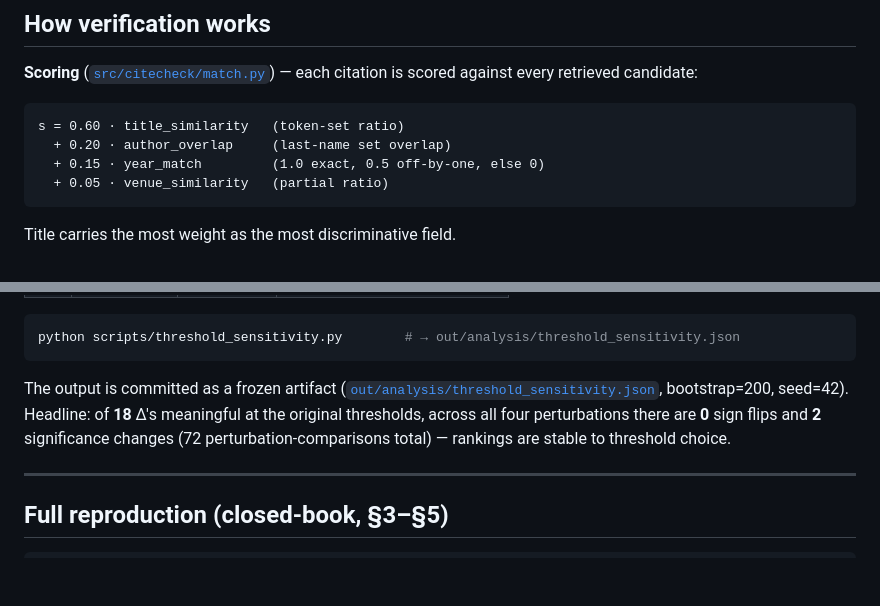
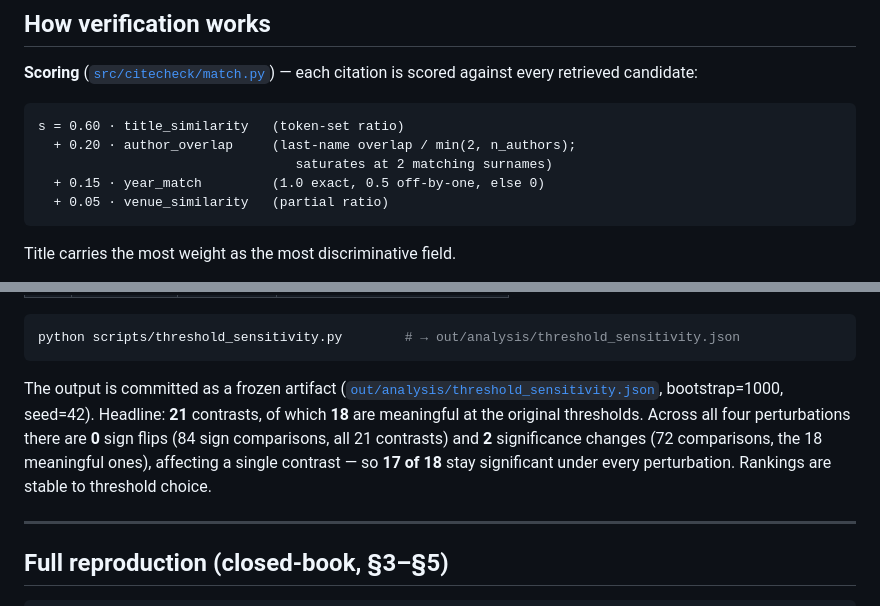
Before and after one commit to Zerichen/Citation-Hallucination, a Markdown page: README.md, 2 parts joined by grey strips. Rendered like a GitHub page; blank space fills up the shorter version.

Commit message:
README: correct stale sensitivity figures and document author_overlap saturation
The committed threshold_sensitivity.json is now generated at the script's
default bootstrap=1000 (matching the n=1000 the paper's methods section
documents), not the bootstrap=200 the README claimed.

Also restate the stability counts now that sign stability is measured over all
21 contrasts rather than only the 18 significant ones: 0 sign flips of 84 sign
comparisons, 2 significance changes of 72, both from a single contrast, so
17 of 18 hold under every perturbation.

Finally, document that author_overlap divides by min(2, n_authors) and so
saturates once two surnames match. The previous description, "last-name set
overlap", implied proportional credit across all authors.

Co-Authored-By: Claude Opus 5 <noreply@anthropic.com>
Claude-Session: https://claude.ai/code/session_011Khme7DnCB44fKTbyssKFF

````diff
--- a/README.md
+++ b/README.md
@@ -59,7 +59,8 @@ Requires Python 3.9+. Base install pulls only verification deps (`requests`, `ra
 
 ```
 s = 0.60 · title_similarity   (token-set ratio)
-  + 0.20 · author_overlap     (last-name set overlap)
+  + 0.20 · author_overlap     (last-name overlap / min(2, n_authors);
+                                 saturates at 2 matching surnames)
   + 0.15 · year_match         (1.0 exact, 0.5 off-by-one, else 0)
   + 0.05 · venue_similarity   (partial ratio)
 ```
@@ -91,7 +92,7 @@ AMBIG_TH  = 0.60   # 0.60 ≤ s < 0.85    → Unresolved
 python scripts/threshold_sensitivity.py        # → out/analysis/threshold_sensitivity.json
 ```
 
-The output is committed as a frozen artifact ([`out/analysis/threshold_sensitivity.json`](out/analysis/threshold_sensitivity.json), bootstrap=200, seed=42). Headline: of **18** Δ's meaningful at the original thresholds, across all four perturbations there are **0** sign flips and **2** significance changes (72 perturbation-comparisons total) — rankings are stable to threshold choice.
+The output is committed as a frozen artifact ([`out/analysis/threshold_sensitivity.json`](out/analysis/threshold_sensitivity.json), bootstrap=1000, seed=42). Headline: **21** contrasts, of which **18** are meaningful at the original thresholds. Across all four perturbations there are **0** sign flips (84 sign comparisons, all 21 contrasts) and **2** significance changes (72 comparisons, the 18 meaningful ones), affecting a single contrast — so **17 of 18** stay significant under every perturbation. Rankings are stable to threshold choice.
 
 ---
 
````
